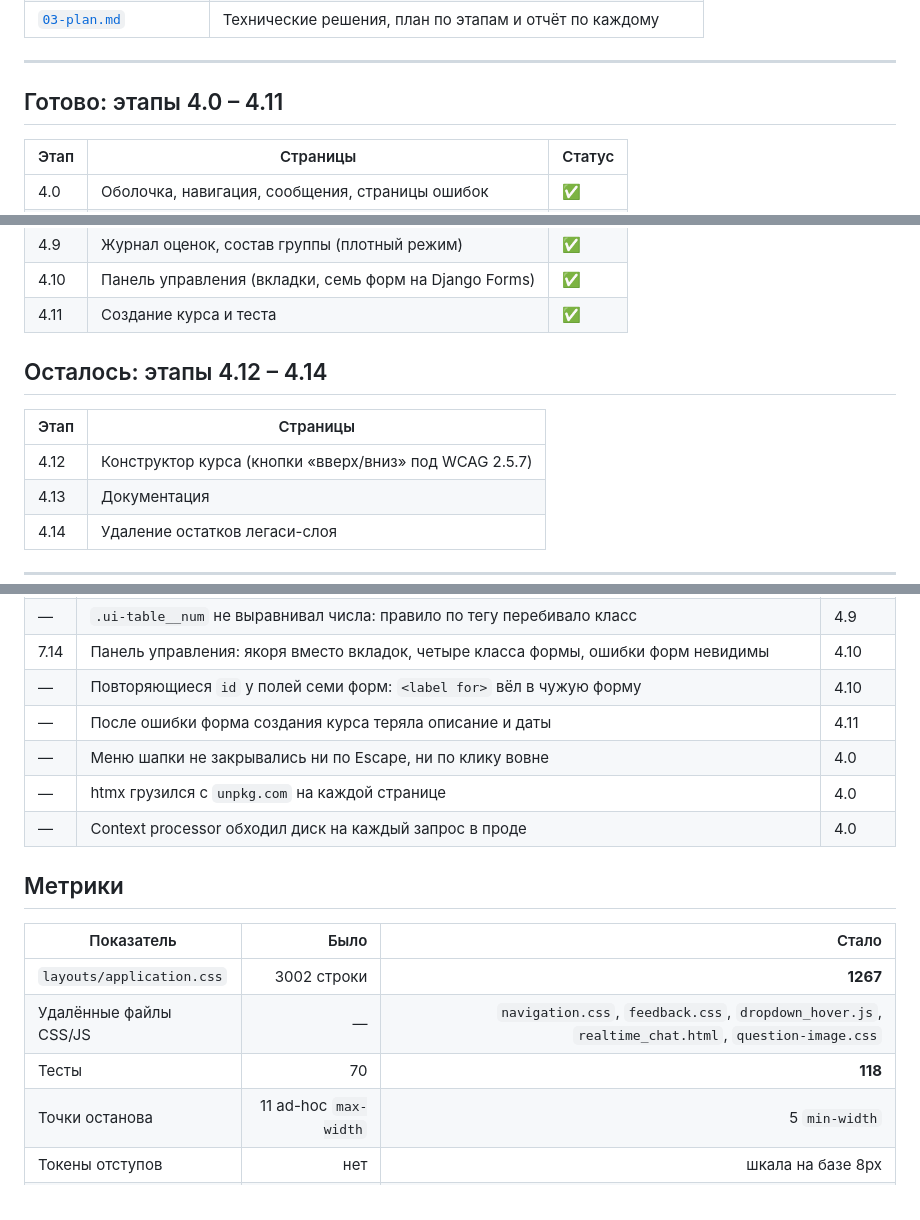
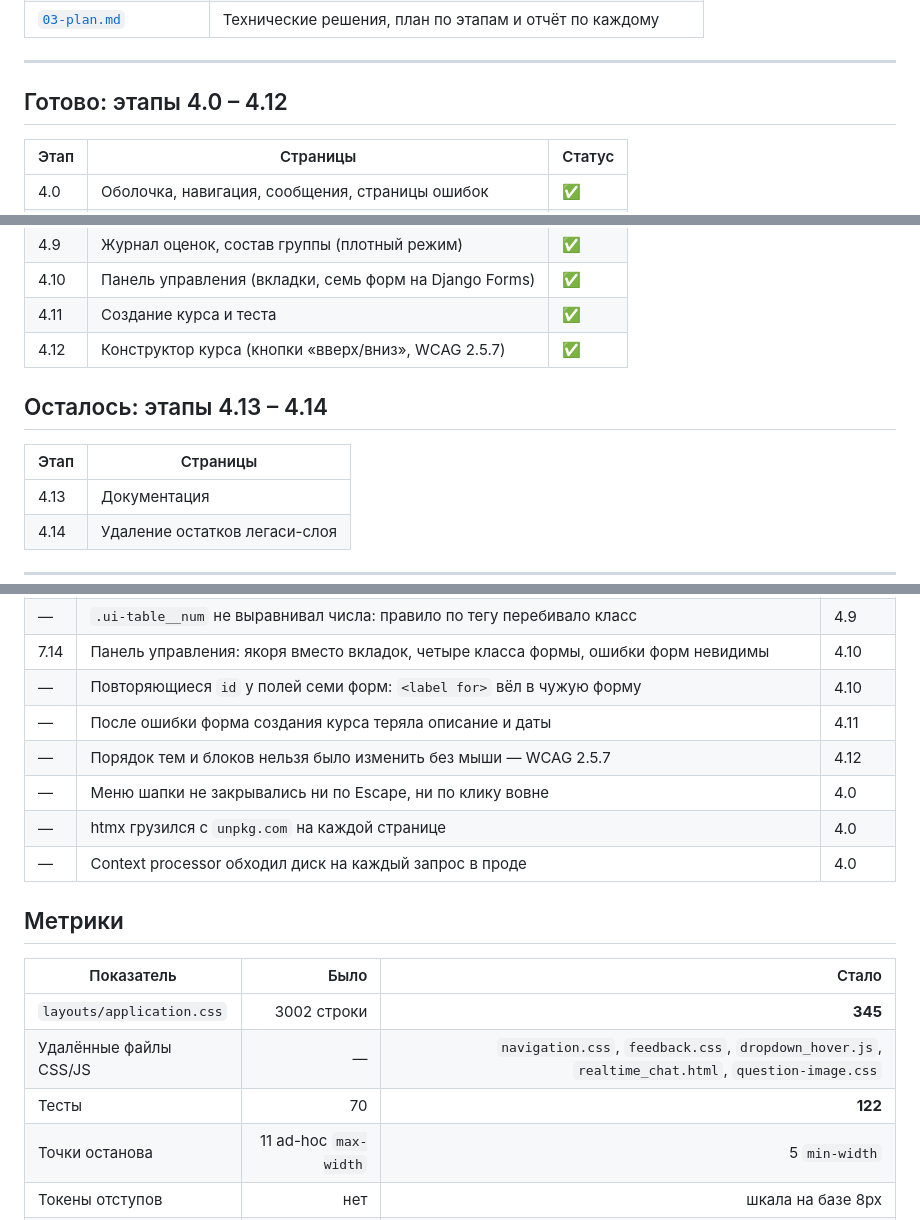
Before and after one commit to IPodymov/lms-system-medical, a Markdown page: docs/redesign/README.md, 3 parts joined by grey strips. Rendered like a GitHub page.

Commit message:
docs(redesign): отчёт по этапу 4.12 и точка входа в 4.13
Co-Authored-By: Claude Opus 5 <noreply@anthropic.com>

```diff
--- a/docs/redesign/README.md
+++ b/docs/redesign/README.md
@@ -12,7 +12,7 @@
 
 ---
 
-## Готово: этапы 4.0 – 4.11
+## Готово: этапы 4.0 – 4.12
 
 | Этап | Страницы | Статус |
 |---|---|---|
@@ -28,12 +28,12 @@
 | 4.9 | Журнал оценок, состав группы (плотный режим) | ✅ |
 | 4.10 | Панель управления (вкладки, семь форм на Django Forms) | ✅ |
 | 4.11 | Создание курса и теста | ✅ |
+| 4.12 | Конструктор курса (кнопки «вверх/вниз», WCAG 2.5.7) | ✅ |
 
-## Осталось: этапы 4.12 – 4.14
+## Осталось: этапы 4.13 – 4.14
 
 | Этап | Страницы |
 |---|---|
-| 4.12 | Конструктор курса (кнопки «вверх/вниз» под WCAG 2.5.7) |
 | 4.13 | Документация |
 | 4.14 | Удаление остатков легаси-слоя |
 
@@ -60,6 +60,7 @@
 | 7.14 | Панель управления: якоря вместо вкладок, четыре класса формы, ошибки форм невидимы | 4.10 |
 | — | Повторяющиеся `id` у полей семи форм: `<label for>` вёл в чужую форму | 4.10 |
 | — | После ошибки форма создания курса теряла описание и даты | 4.11 |
+| — | Порядок тем и блоков нельзя было изменить без мыши — WCAG 2.5.7 | 4.12 |
 | — | Меню шапки не закрывались ни по Escape, ни по клику вовне | 4.0 |
 | — | htmx грузился с `unpkg.com` на каждой странице | 4.0 |
 | — | Context processor обходил диск на каждый запрос в проде | 4.0 |
@@ -68,9 +69,9 @@
 
 | Показатель | Было | Стало |
 |---|---:|---:|
-| `layouts/application.css` | 3002 строки | **1267** |
+| `layouts/application.css` | 3002 строки | **345** |
 | Удалённые файлы CSS/JS | — | `navigation.css`, `feedback.css`, `dropdown_hover.js`, `realtime_chat.html`, `question-image.css` |
-| Тесты | 70 | **118** |
+| Тесты | 70 | **122** |
 | Точки останова | 11 ad-hoc `max-width` | 5 `min-width` |
 | Токены отступов | нет | шкала на базе 8px |
 | Токены типографики | нет | 10 ступеней в `rem` |
```
Also changed, not shown: docs/redesign/03-plan.md (+32 -1 lines), docs/redesign/NEXT.md (+34 -45 lines).
